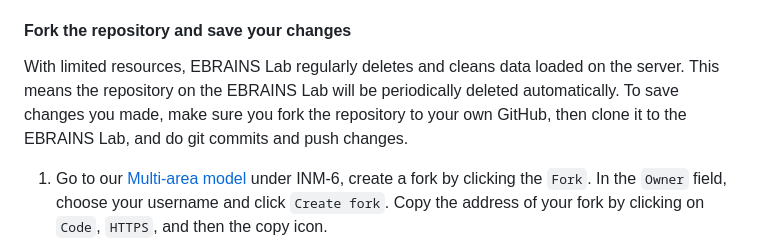
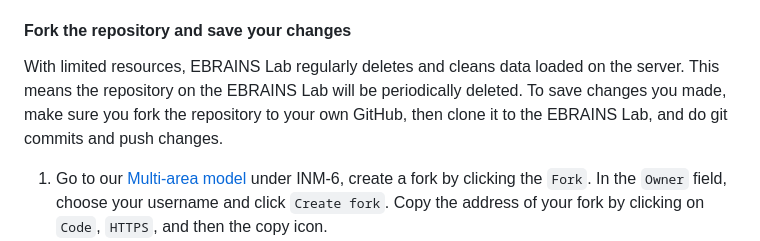
Before and after one commit to INM-6/multi-area-model, a Markdown page: README.md, the part around the change. GitHub-like rendering.

```diff
--- a/README.md
+++ b/README.md
@@ -47,7 +47,7 @@ The Jupyter Notebook `multi-area-model.ipynb` illustrates the simulation workflo
 **Please note**: every time you click the `Try it on EBRAINS` button, the repository is loaded into your home directory on EBRAINS Lab and it overrides your old repository with the same name. Therefore, make sure you follow the [Fork the repository and save your changes](#fork-the-repository-and-save-your-changes) if you make changes and want to save them.
 
 #### Fork the repository and save your changes
-With limited resources, EBRAINS Lab regularly deletes and cleans data loaded on the server. This means the repository on the EBRAINS Lab will be periodically deleted automatically. To save changes you made, make sure you fork the repository to your own GitHub, then clone it to the EBRAINS Lab, and do git commits and push changes.
+With limited resources, EBRAINS Lab regularly deletes and cleans data loaded on the server. This means the repository on the EBRAINS Lab will be periodically deleted. To save changes you made, make sure you fork the repository to your own GitHub, then clone it to the EBRAINS Lab, and do git commits and push changes.
 1. Go to our [Multi-area model](https://github.com/INM-6/multi-area-model) under INM-6, create a fork by clicking the `Fork`. In the `Owner` field, choose your username and click `Create fork`. Copy the address of your fork by clicking on `Code`, `HTTPS`, and then the copy icon.
 2. Go to [EBRAINS Lab](https://lab.de.ebrains.eu), log in, and select a computing center from the given list.
 3. In the Jupyter Lab, click on the `Git` icon on the left toolbar, click `Clone a Repository` and paste the address of your fork.
```
